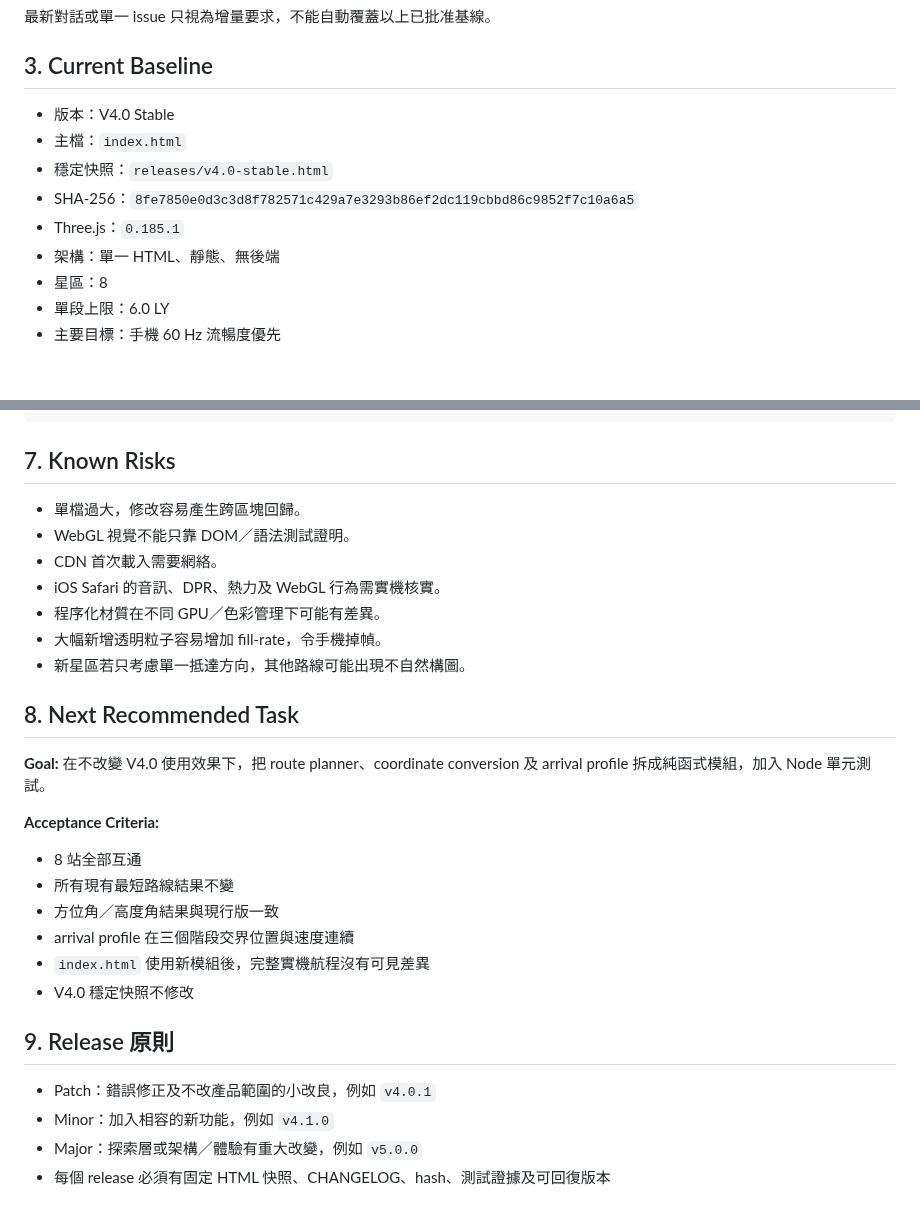
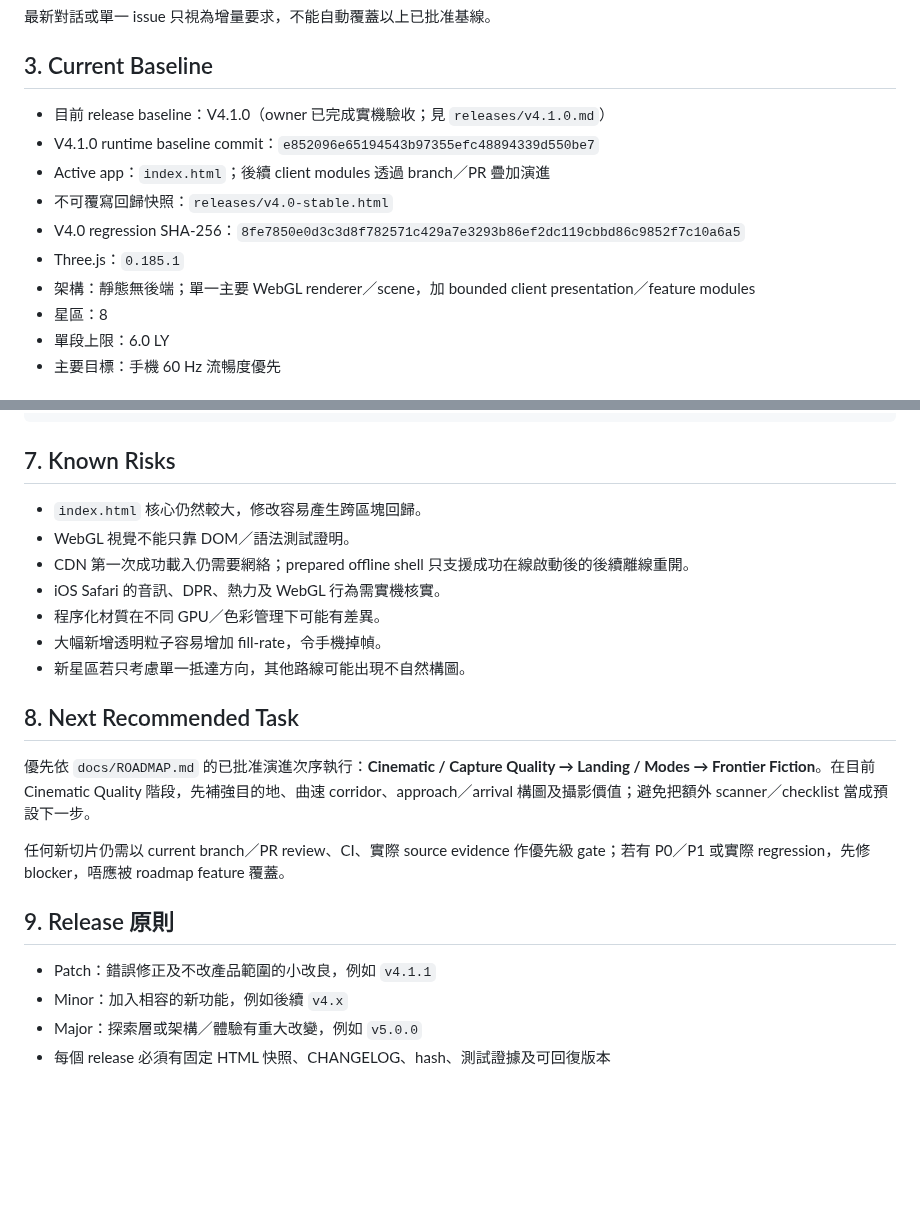
Before and after one commit to kenchan-pixel/stellar-wrap, a Markdown page: docs/HANDOFF.md, 2 parts joined by grey strips. Rendered like a GitHub page; blank space fills up the shorter version.

Commit message:
docs: align handoff with V4.1 release baseline

```diff
--- a/docs/HANDOFF.md
+++ b/docs/HANDOFF.md
@@ -22,12 +22,13 @@
 
 ## 3. Current Baseline
 
-- 版本：V4.0 Stable
-- 主檔：`index.html`
-- 穩定快照：`releases/v4.0-stable.html`
-- SHA-256：`8fe7850e0d3c3d8f782571c429a7e3293b86ef2dc119cbbd86c9852f7c10a6a5`
+- 目前 release baseline：V4.1.0（owner 已完成實機驗收；見 `releases/v4.1.0.md`）
+- V4.1.0 runtime baseline commit：`e852096e65194543b97355efc48894339d550be7`
+- Active app：`index.html`；後續 client modules 透過 branch／PR 疊加演進
+- 不可覆寫回歸快照：`releases/v4.0-stable.html`
+- V4.0 regression SHA-256：`8fe7850e0d3c3d8f782571c429a7e3293b86ef2dc119cbbd86c9852f7c10a6a5`
 - Three.js：`0.185.1`
-- 架構：單一 HTML、靜態、無後端
+- 架構：靜態無後端；單一主要 WebGL renderer／scene，加 bounded client presentation／feature modules
 - 星區：8
 - 單段上限：6.0 LY
 - 主要目標：手機 60 Hz 流暢度優先
@@ -75,9 +76,9 @@ Items requiring owner confirmation
 
 ## 7. Known Risks
 
-- 單檔過大，修改容易產生跨區塊回歸。
+- `index.html` 核心仍然較大，修改容易產生跨區塊回歸。
 - WebGL 視覺不能只靠 DOM／語法測試證明。
-- CDN 首次載入需要網絡。
+- CDN 第一次成功載入仍需要網絡；prepared offline shell 只支援成功在線啟動後的後續離線重開。
 - iOS Safari 的音訊、DPR、熱力及 WebGL 行為需實機核實。
 - 程序化材質在不同 GPU／色彩管理下可能有差異。
 - 大幅新增透明粒子容易增加 fill-rate，令手機掉幀。
@@ -85,20 +86,13 @@ Items requiring owner confirmation
 
 ## 8. Next Recommended Task
 
-**Goal:** 在不改變 V4.0 使用效果下，把 route planner、coordinate conversion 及 arrival profile 拆成純函式模組，加入 Node 單元測試。
+優先依 `docs/ROADMAP.md` 的已批准演進次序執行：**Cinematic / Capture Quality → Landing / Modes → Frontier Fiction**。在目前 Cinematic Quality 階段，先補強目的地、曲速 corridor、approach／arrival 構圖及攝影價值；避免把額外 scanner／checklist 當成預設下一步。
 
-**Acceptance Criteria:**
-
-- 8 站全部互通
-- 所有現有最短路線結果不變
-- 方位角／高度角結果與現行版一致
-- arrival profile 在三個階段交界位置與速度連續
-- `index.html` 使用新模組後，完整實機航程沒有可見差異
-- V4.0 穩定快照不修改
+任何新切片仍需以 current branch／PR review、CI、實際 source evidence 作優先級 gate；若有 P0／P1 或實際 regression，先修 blocker，唔應被 roadmap feature 覆蓋。
 
 ## 9. Release 原則
 
-- Patch：錯誤修正及不改產品範圍的小改良，例如 `v4.0.1`
-- Minor：加入相容的新功能，例如 `v4.1.0`
+- Patch：錯誤修正及不改產品範圍的小改良，例如 `v4.1.1`
+- Minor：加入相容的新功能，例如後續 `v4.x`
 - Major：探索層或架構／體驗有重大改變，例如 `v5.0.0`
 - 每個 release 必須有固定 HTML 快照、CHANGELOG、hash、測試證據及可回復版本
```
